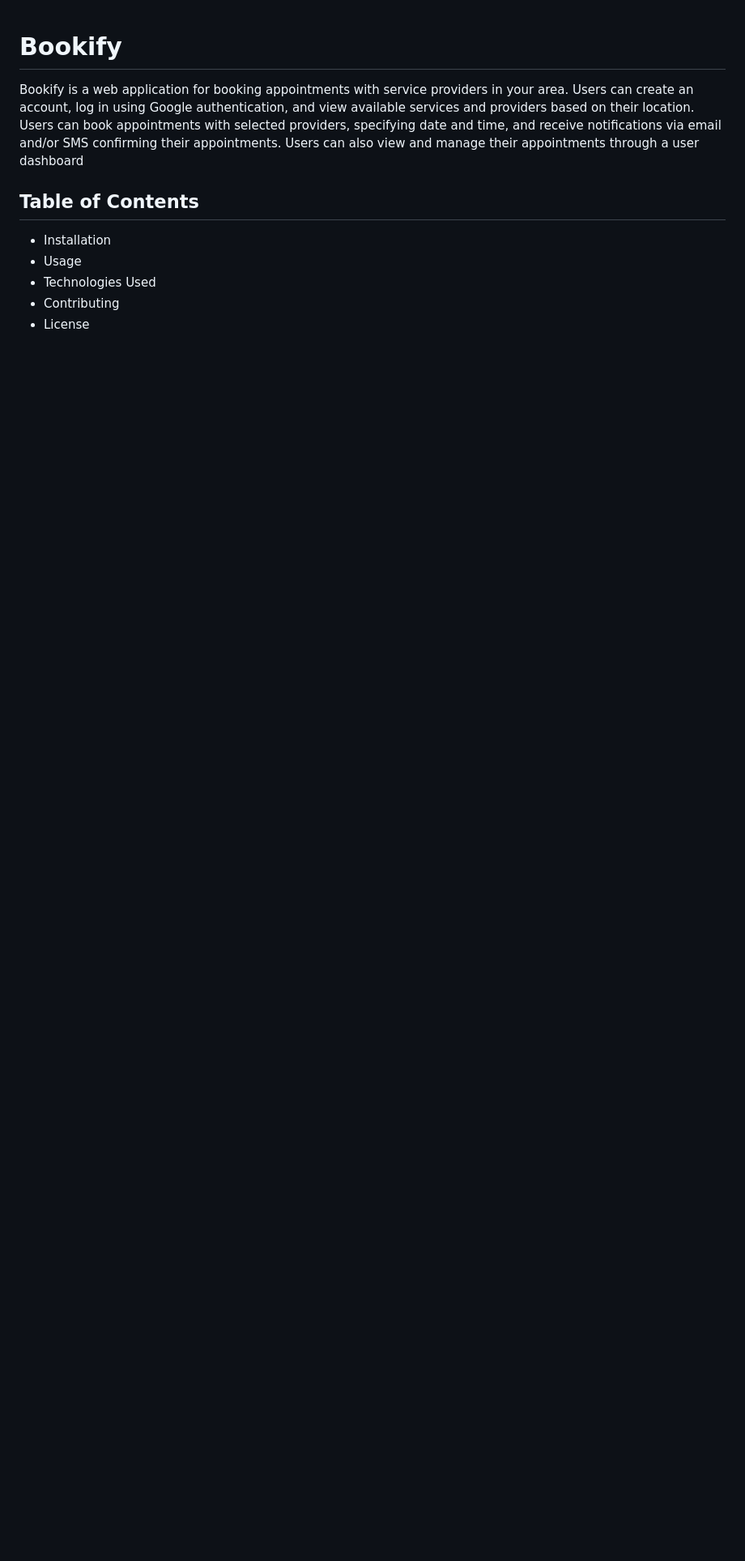
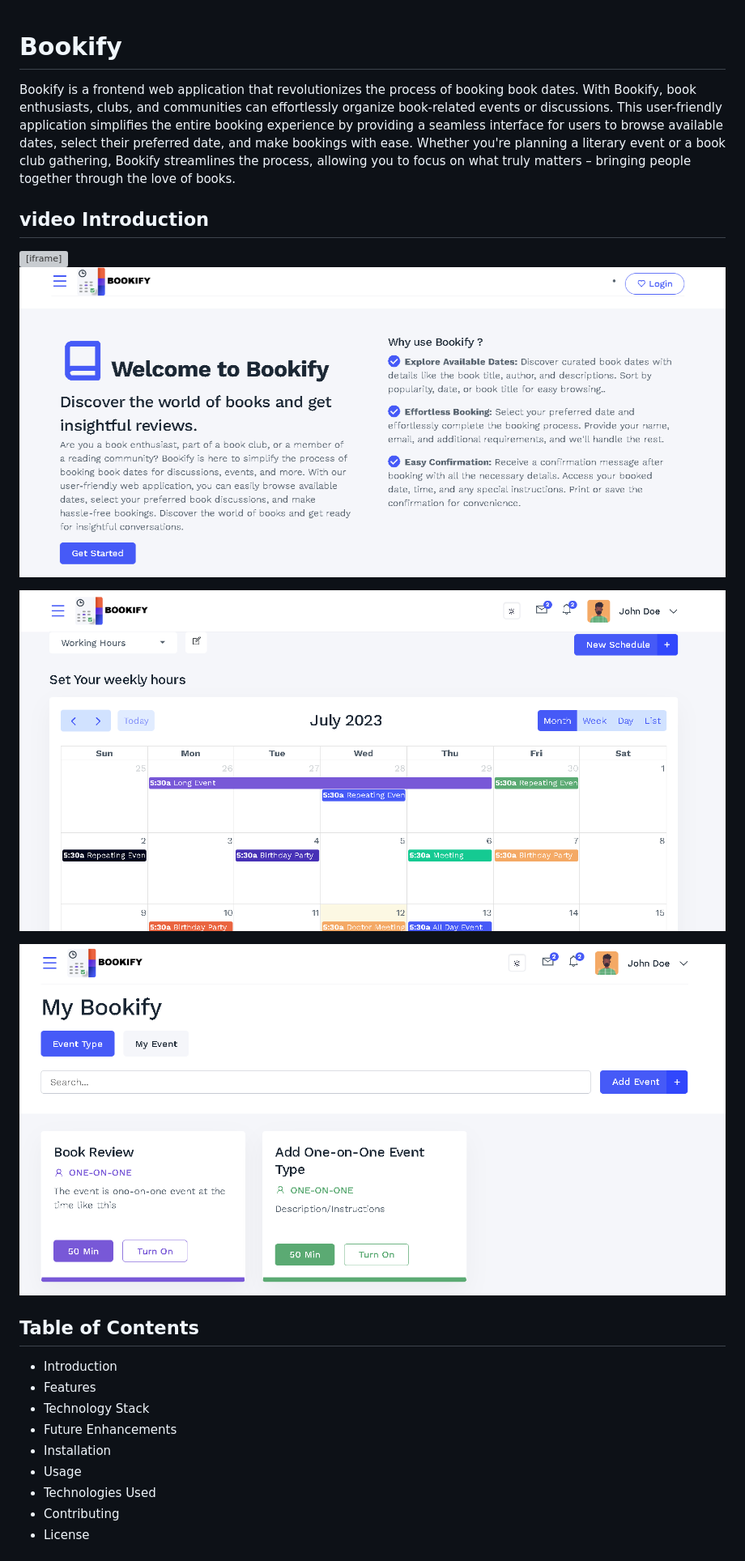
Before and after one commit to fadebowaley/bookify, a Markdown page: README.md, the part around the change printed below. Shown: that part at 81% size. Drawn GitHub-style; pictures changed too: examples/bookify-calender.png (added), examples/bookify-event_type.png (added), examples/bookify_landing-page.png (added); blank space fills up the shorter version; grey boxes are pictures that could not be loaded.

Commit message:
update of README.md files to include images and video links

```diff
--- a/README.md
+++ b/README.md
@@ -1,8 +1,23 @@
 # Bookify
 
-Bookify is a web application for booking appointments with service providers in your area. Users can create an account, log in using Google authentication, and view available services and providers based on their location. Users can book appointments with selected providers, specifying date and time, and receive notifications via email and/or SMS confirming their appointments. Users can also view and manage their appointments through a user dashboard
+Bookify is a frontend web application that revolutionizes the process of booking book dates. With Bookify, book enthusiasts, clubs, and communities can effortlessly organize book-related events or discussions. This user-friendly application simplifies the entire booking experience by providing a seamless interface for users to browse available dates, select their preferred date, and make bookings with ease. Whether you're planning a literary event or a book club gathering, Bookify streamlines the process, allowing you to focus on what truly matters – bringing people together through the love of books.
+
+## video Introduction
+<iframe width="560" height="315" src="https://www.youtube.com/embed/XLx-by4Z8JU" title="YouTube video player" frameborder="0" allow="accelerometer; autoplay; clipboard-write; encrypted-media; gyroscope; picture-in-picture; web-share" allowfullscreen></iframe>
+
+
+![Image Description](./examples/bookify_landing-page.png)
+
+![Image Description](./examples/bookify-calender.png)
+
+![Image Description](./examples/bookify-event_type.png)
+
 
 ## Table of Contents
+ - Introduction
+ - Features
+ - Technology Stack
+ - Future Enhancements
  - Installation
  - Usage
  - Technologies Used
```
Also changed, not shown: other parts of README.md (+39 -11 lines).
